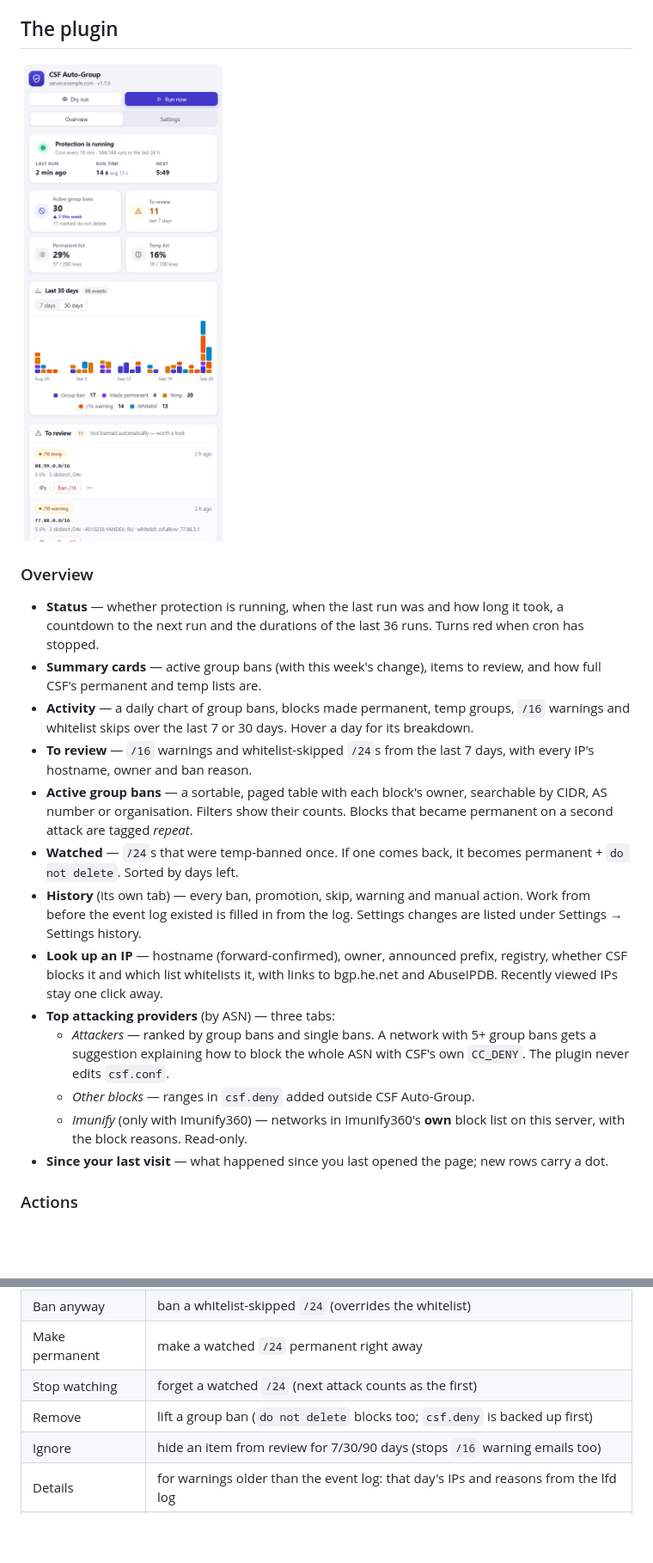
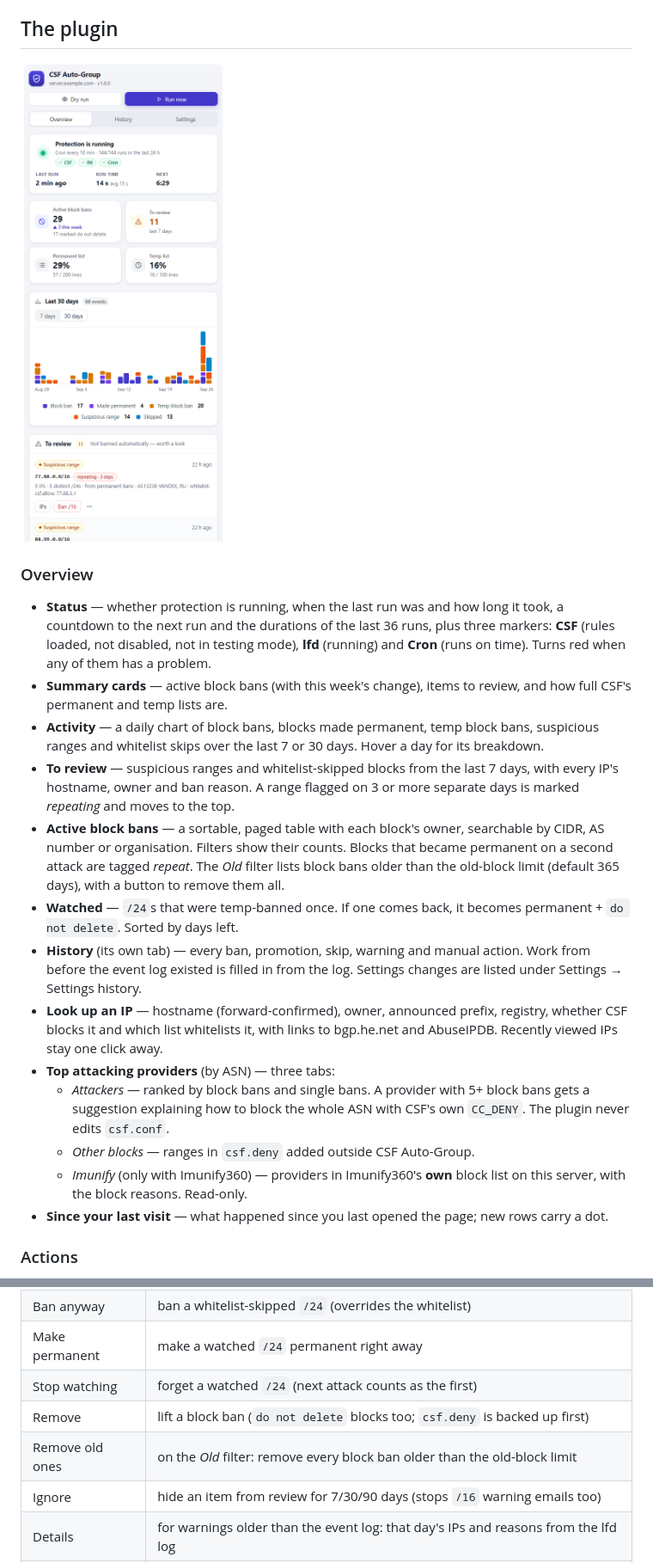
Before and after one commit to ayzeta/csf-autogroup, a Markdown page: README.md, 2 parts joined by grey strips. Shown at 86% size. Rendered like a GitHub page; pictures changed too: docs/mobile.png; blank space fills up the shorter version.

```diff
--- a/README.md
+++ b/README.md
@@ -77,18 +85,23 @@ settings, with no prompts. `config.env` is left untouched.
 ### Overview
 
 - **Status** — whether protection is running, when the last run was and how long
-  it took, a countdown to the next run and the durations of the last 36 runs.
-  Turns red when cron has stopped.
-- **Summary cards** — active group bans (with this week's change), items to
+  it took, a countdown to the next run and the durations of the last 36 runs,
+  plus three markers: **CSF** (rules loaded, not disabled, not in testing mode),
+  **lfd** (running) and **Cron** (runs on time). Turns red when any of them has
+  a problem.
+- **Summary cards** — active block bans (with this week's change), items to
   review, and how full CSF's permanent and temp lists are.
-- **Activity** — a daily chart of group bans, blocks made permanent, temp groups,
-  `/16` warnings and whitelist skips over the last 7 or 30 days. Hover a day for
-  its breakdown.
-- **To review** — `/16` warnings and whitelist-skipped `/24`s from the last 7
-  days, with every IP's hostname, owner and ban reason.
-- **Active group bans** — a sortable, paged table with each block's owner,
+- **Activity** — a daily chart of block bans, blocks made permanent, temp block
+  bans, suspicious ranges and whitelist skips over the last 7 or 30 days. Hover
+  a day for its breakdown.
+- **To review** — suspicious ranges and whitelist-skipped blocks from the last 7
+  days, with every IP's hostname, owner and ban reason. A range flagged on 3 or
+  more separate days is marked *repeating* and moves to the top.
+- **Active block bans** — a sortable, paged table with each block's owner,
   searchable by CIDR, AS number or organisation. Filters show their counts.
-  Blocks that became permanent on a second attack are tagged *repeat*.
+  Blocks that became permanent on a second attack are tagged *repeat*. The
+  *Old* filter lists block bans older than the old-block limit (default 365
+  days), with a button to remove them all.
 - **Watched** — `/24`s that were temp-banned once. If one comes back, it becomes
   permanent + `do not delete`. Sorted by days left.
 - **History** (its own tab) — every ban, promotion, skip, warning and manual
@@ -98,11 +111,11 @@ settings, with no prompts. `config.env` is left untouched.
   registry, whether CSF blocks it and which list whitelists it, with links to
   bgp.he.net and AbuseIPDB. Recently viewed IPs stay one click away.
 - **Top attacking providers** (by ASN) — three tabs:
-  - *Attackers* — ranked by group bans and single bans. A network with 5+ group
+  - *Attackers* — ranked by block bans and single bans. A provider with 5+ block
     bans gets a suggestion explaining how to block the whole ASN with CSF's own
     `CC_DENY`. The plugin never edits `csf.conf`.
   - *Other blocks* — ranges in `csf.deny` added outside CSF Auto-Group.
-  - *Imunify* (only with Imunify360) — networks in Imunify360's **own** block
+  - *Imunify* (only with Imunify360) — providers in Imunify360's **own** block
     list on this server, with the block reasons. Read-only.
 - **Since your last visit** — what happened since you last opened the page; new
   rows carry a dot.
@@ -118,7 +131,8 @@ whitelist, removing a `do not delete` block) make you type the target.
 | Ban anyway | ban a whitelist-skipped `/24` (overrides the whitelist) |
 | Make permanent | make a watched `/24` permanent right away |
 | Stop watching | forget a watched `/24` (next attack counts as the first) |
-| Remove | lift a group ban (`do not delete` blocks too; `csf.deny` is backed up first) |
+| Remove | lift a block ban (`do not delete` blocks too; `csf.deny` is backed up first) |
+| Remove old ones | on the *Old* filter: remove every block ban older than the old-block limit |
 | Ignore | hide an item from review for 7/30/90 days (stops `/16` warning emails too) |
 | Details | for warnings older than the event log: that day's IPs and reasons from the lfd log |
 | Dry run | show what a run would do; changes nothing, sends nothing |
```
Also changed, not shown: other parts of README.md (+25 -10 lines), docs/overview.png, 5 other files.
